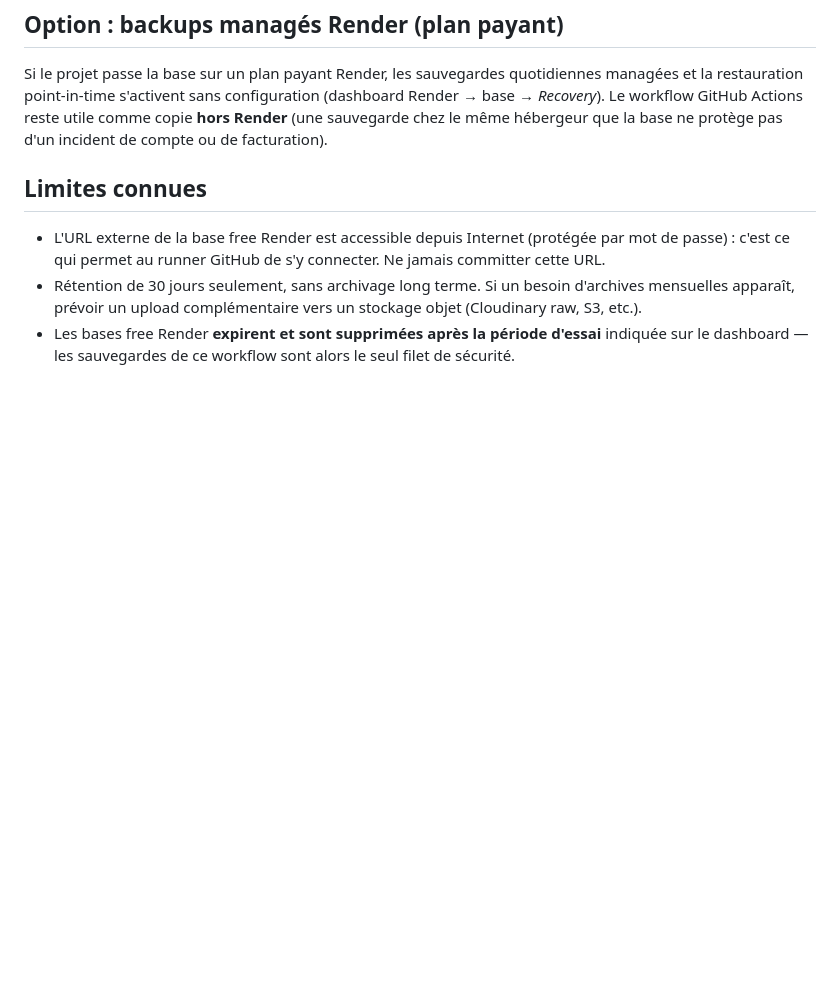
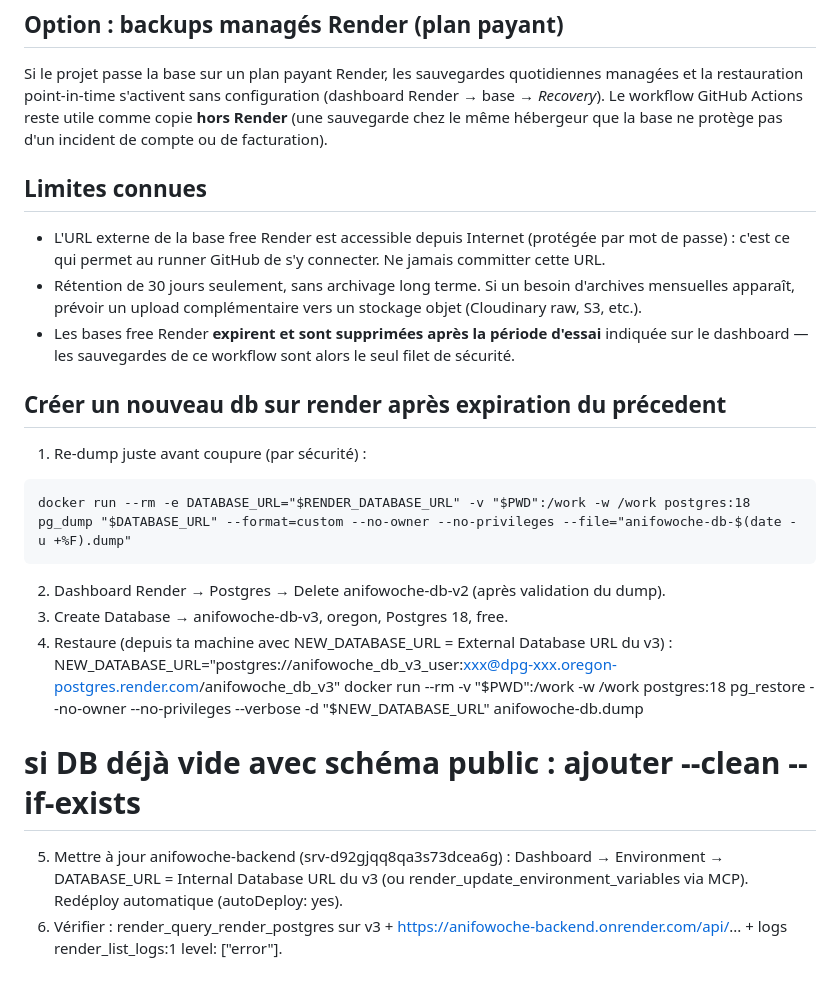
Before and after one commit to Zelofane22/ANIFOWOCHE-E-commerce, a Markdown page: docs/dossier d'achitecture technique/backups.md, the part around one of its changes. Rendered like a GitHub page; blank space fills up the shorter version.

Commit message:
docs(backups): add instructions for creating a new database on Render after expiration

````diff
--- a/docs/dossier d'achitecture technique/backups.md
+++ b/docs/dossier d'achitecture technique/backups.md
@@ -77,3 +78,17 @@ hébergeur que la base ne protège pas d'un incident de compte ou de facturation
   apparaît, prévoir un upload complémentaire vers un stockage objet (Cloudinary raw, S3, etc.).
 - Les bases free Render **expirent et sont supprimées après la période d'essai** indiquée sur le
   dashboard — les sauvegardes de ce workflow sont alors le seul filet de sécurité.
+
+## Créer un nouveau db sur render après expiration du précedent
+1. Re-dump juste avant coupure (par sécurité) :
+```
+docker run --rm -e DATABASE_URL="$RENDER_DATABASE_URL" -v "$PWD":/work -w /work postgres:18 pg_dump "$DATABASE_URL" --format=custom --no-owner --no-privileges --file="anifowoche-db-$(date -u +%F).dump"
+```
+2. Dashboard Render → Postgres → Delete anifowoche-db-v2 (après validation du dump).
+3. Create Database → anifowoche-db-v3, oregon, Postgres 18, free.
+4. Restaure (depuis ta machine avec NEW_DATABASE_URL = External Database URL du v3) :
+NEW_DATABASE_URL="postgres://anifowoche_db_v3_user:xxx@dpg-xxx.oregon-postgres.render.com/anifowoche_db_v3"
+docker run --rm -v "$PWD":/work -w /work postgres:18 pg_restore --no-owner --no-privileges --verbose -d "$NEW_DATABASE_URL" anifowoche-db.dump
+# si DB déjà vide avec schéma public : ajouter --clean --if-exists
+5. Mettre à jour anifowoche-backend (srv-d92gjqq8qa3s73dcea6g) : Dashboard → Environment → DATABASE_URL = Internal Database URL du v3 (ou render_update_environment_variables via MCP). Redéploy automatique (autoDeploy: yes).
+6. Vérifier : render_query_render_postgres sur v3 + https://anifowoche-backend.onrender.com/api/... + logs render_list_logs:1 level: ["error"].
````
Also changed, not shown: other parts of docs/dossier d'achitecture technique/backups.md (+1 -0 lines).
